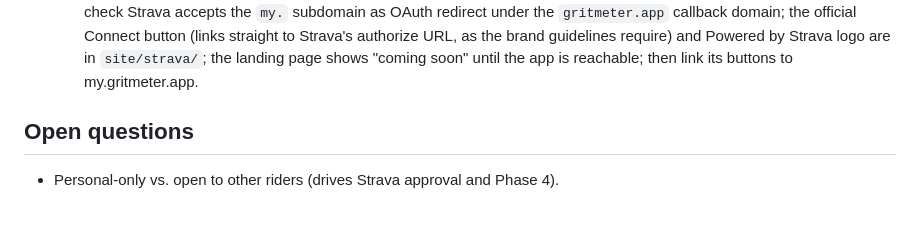
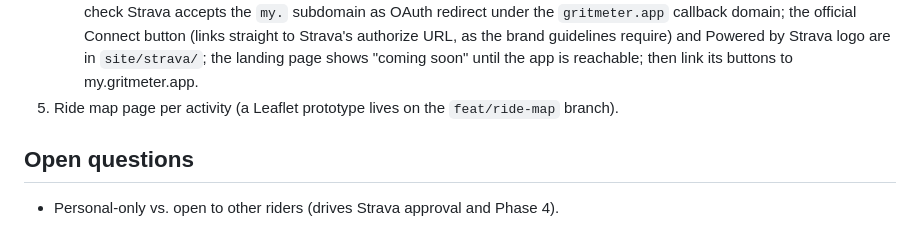
Before and after one commit to mstrlc/gritmeter, a Markdown page: PLAN.md, the part around the change. GitHub-like rendering.

Commit message:
docs(plan): keep the ride map page as a planned step

```diff
--- a/PLAN.md
+++ b/PLAN.md
@@ -98,6 +98,7 @@ Uncovered tiles show as "unknown" until fetched; first ride in a new place is sl
    OAuth redirect under the `gritmeter.app` callback domain; the official Connect button (links straight to
    Strava's authorize URL, as the brand guidelines require) and Powered by Strava logo are in `site/strava/`; the
    landing page shows "coming soon" until the app is reachable; then link its buttons to my.gritmeter.app.
+5. Ride map page per activity (a Leaflet prototype lives on the `feat/ride-map` branch).
 
 ## Open questions
 - Personal-only vs. open to other riders (drives Strava approval and Phase 4).
```
